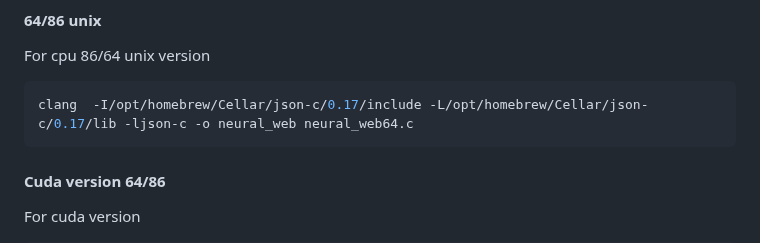
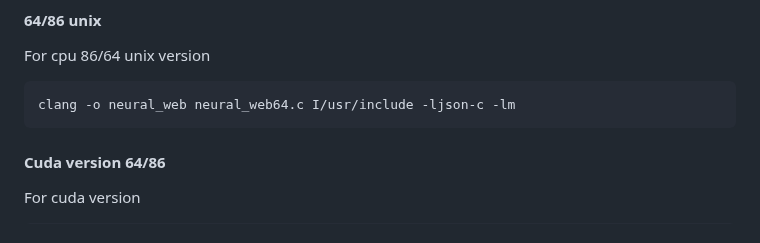
Before and after one commit to Okerew/Neural-Web, a Markdown page: README.md, the part around the change. Drawn GitHub-style.

````diff
--- a/README.md
+++ b/README.md
@@ -109,7 +109,7 @@ clang  -I/opt/homebrew/Cellar/json-c/0.17/include -L/opt/homebrew/Cellar/json-c/
 For cpu 86/64 unix version
 
 ```sh
-clang  -I/opt/homebrew/Cellar/json-c/0.17/include -L/opt/homebrew/Cellar/json-c/0.17/lib -ljson-c -o neural_web neural_web64.c
+clang -o neural_web neural_web64.c I/usr/include -ljson-c -lm
 ```
 
 #### Cuda version 64/86
````
